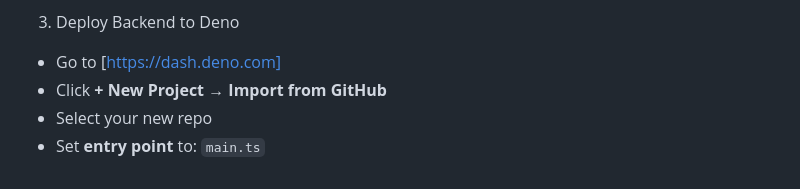
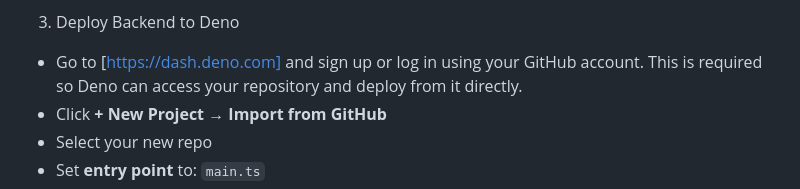
Before and after one commit to dbousfie/syllabus-bot-template, a Markdown page: README.md, the part around the change. Rendered like a GitHub page.

```diff
--- a/README.md
+++ b/README.md
@@ -24,7 +24,7 @@ How to Use
 
 3. Deploy Backend to Deno
 
-* Go to [https://dash.deno.com]
+* Go to [https://dash.deno.com] and sign up or log in using your GitHub account. This is required so Deno can access your repository and deploy from it directly.
 * Click **+ New Project** → **Import from GitHub**
 * Select your new repo
 * Set **entry point** to: `main.ts`
```
